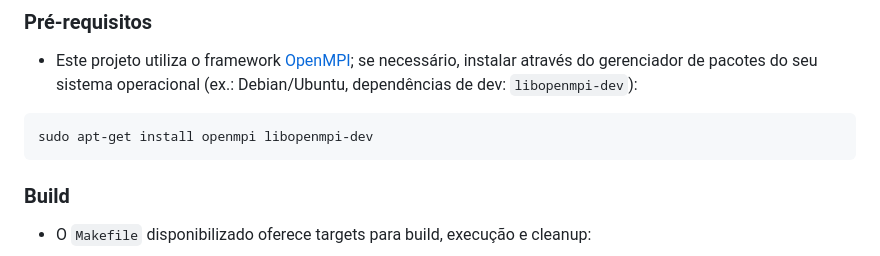
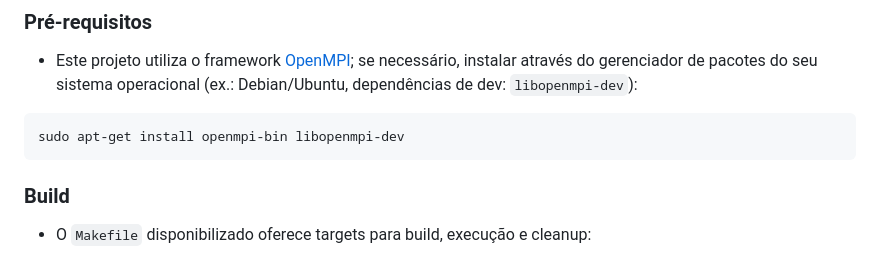
Before and after one commit to PedroBinotto/INE5645-2025.01, a Markdown page: trabalho_2/project/README.md, the part around the change. Drawn GitHub-style.

````diff
--- a/trabalho_2/project/README.md
+++ b/trabalho_2/project/README.md
@@ -17,7 +17,7 @@ Link para o vídeo de apresentação do trabalho: [Google Drive](https://drive.g
 - Este projeto utiliza o framework [OpenMPI](https://www.open-mpi.org/); se necessário, instalar através do gerenciador de pacotes do seu sistema operacional (ex.: Debian/Ubuntu, dependências de dev: `libopenmpi-dev`):
 
 ```bash
-sudo apt-get install openmpi libopenmpi-dev
+sudo apt-get install openmpi-bin libopenmpi-dev
 ```
 
 ### Build
````
